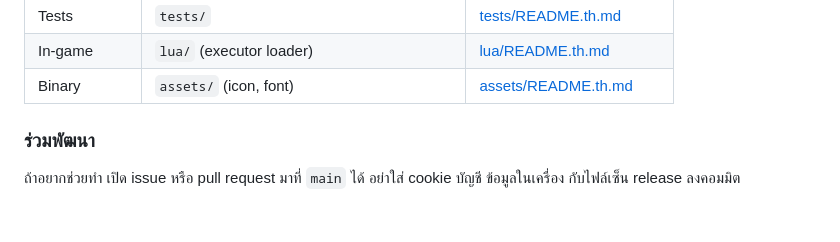
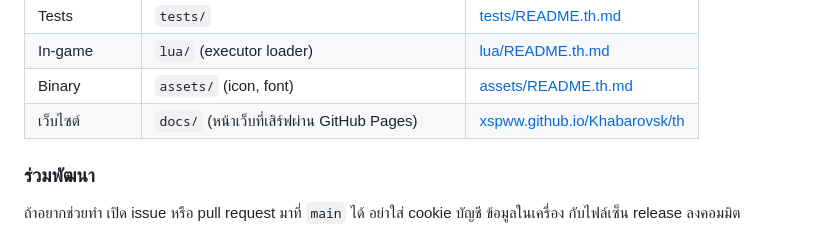
Before and after one commit to xspww/Khabarovsk, a Markdown page: README.th.md, the part around the change. Drawn GitHub-style.

```diff
--- a/README.th.md
+++ b/README.th.md
@@ -176,6 +176,7 @@ Root เหลือแค่ `main.py` (ทางเข้า), `core.py` (faca
 | Tests | `tests/` | [tests/README.th.md](tests/README.th.md) |
 | In-game | `lua/` (executor loader) | [lua/README.th.md](lua/README.th.md) |
 | Binary | `assets/` (icon, font) | [assets/README.th.md](assets/README.th.md) |
+| เว็บไซต์ | `docs/` (หน้าเว็บที่เสิร์ฟผ่าน GitHub Pages) | [xspww.github.io/Khabarovsk/th](https://xspww.github.io/Khabarovsk/th/) |
 
 ### ร่วมพัฒนา
 
```
Also changed, not shown: README.md (+1 -0 lines).
